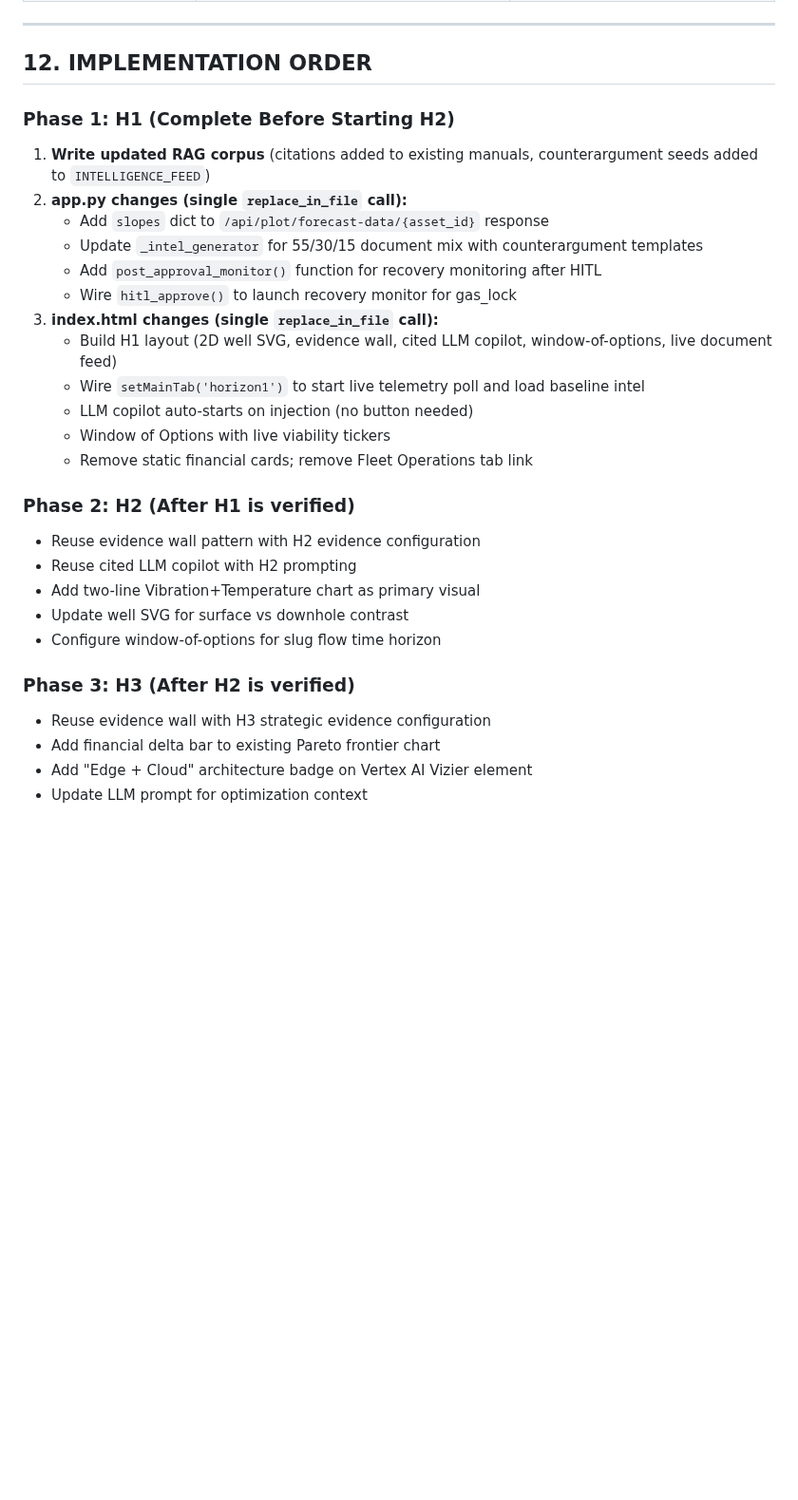
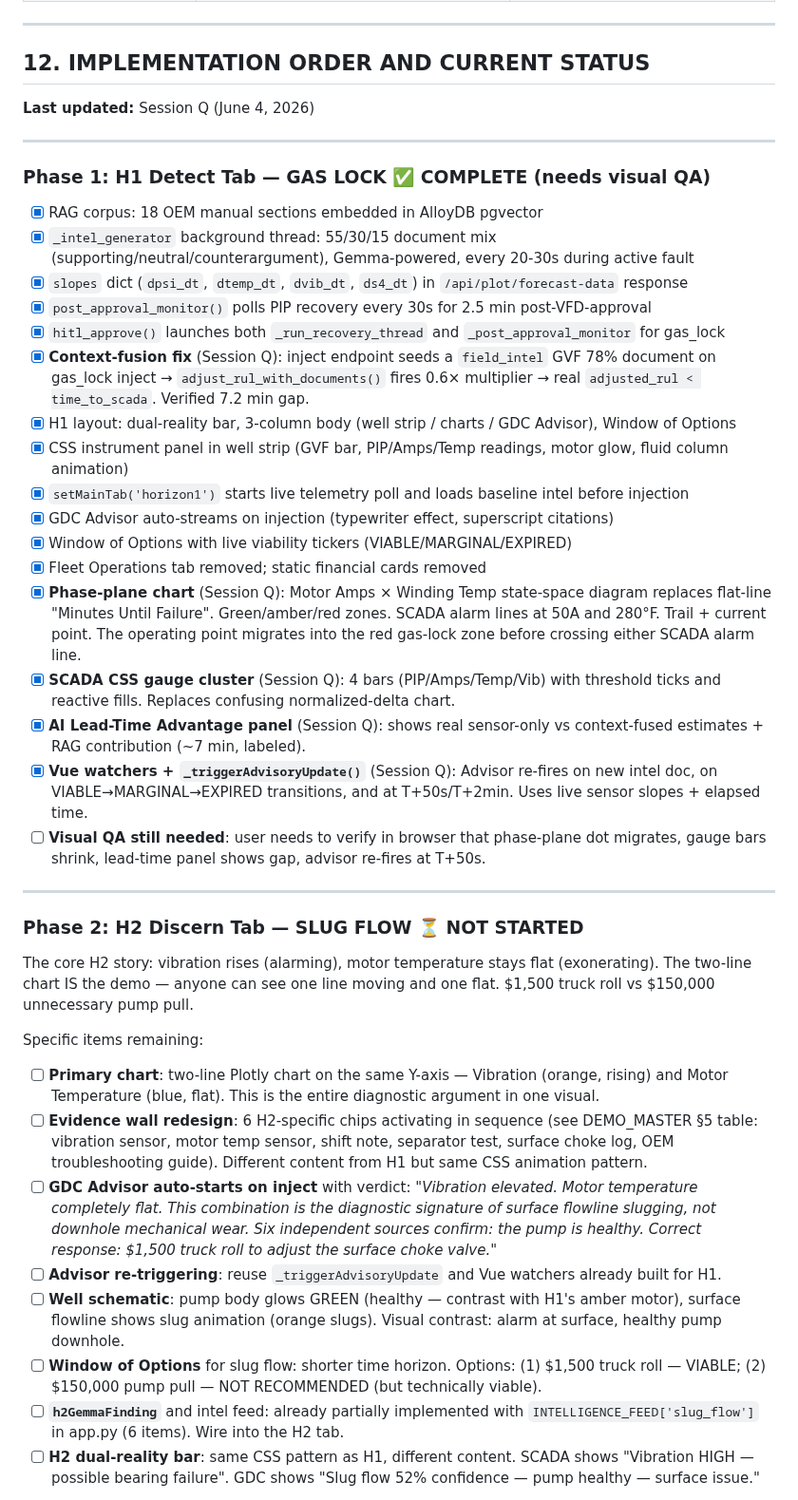
Before and after one commit to bdau-goog/gdc-pm, a Markdown page: docs/DEMO_MASTER.md, the part around one of its changes. Shown at 95% size. Drawn GitHub-style; blank space fills up the shorter version.

Commit message:
docs: update DEMO_MASTER §12 with current completion status (H1 done, H2/H3 remaining items)

```diff
--- a/docs/DEMO_MASTER.md
+++ b/docs/DEMO_MASTER.md
@@ -401,34 +401,46 @@ The LLM copilot must explicitly address counterargument documents when they appe
 
 ---
 
-## 12. IMPLEMENTATION ORDER
+## 12. IMPLEMENTATION ORDER AND CURRENT STATUS
 
-### Phase 1: H1 (Complete Before Starting H2)
+**Last updated:** Session Q (June 4, 2026)
 
-1. **Write updated RAG corpus** (citations added to existing manuals, counterargument seeds added to `INTELLIGENCE_FEED`)
-2. **app.py changes (single `replace_in_file` call):**
-   - Add `slopes` dict to `/api/plot/forecast-data/{asset_id}` response
-   - Update `_intel_generator` for 55/30/15 document mix with counterargument templates
-   - Add `post_approval_monitor()` function for recovery monitoring after HITL
-   - Wire `hitl_approve()` to launch recovery monitor for gas_lock
-3. **index.html changes (single `replace_in_file` call):**
-   - Build H1 layout (2D well SVG, evidence wall, cited LLM copilot, window-of-options, live document feed)
-   - Wire `setMainTab('horizon1')` to start live telemetry poll and load baseline intel
-   - LLM copilot auto-starts on injection (no button needed)
-   - Window of Options with live viability tickers
-   - Remove static financial cards; remove Fleet Operations tab link
+---
 
-### Phase 2: H2 (After H1 is verified)
+### Phase 1: H1 Detect Tab — GAS LOCK ✅ COMPLETE (needs visual QA)
 
-- Reuse evidence wall pattern with H2 evidence configuration
-- Reuse cited LLM copilot with H2 prompting
-- Add two-line Vibration+Temperature chart as primary visual
-- Update well SVG for surface vs downhole contrast
-- Configure window-of-options for slug flow time horizon
+- [x] RAG corpus: 18 OEM manual sections embedded in AlloyDB pgvector
+- [x] `_intel_generator` background thread: 55/30/15 document mix (supporting/neutral/counterargument), Gemma-powered, every 20-30s during active fault
+- [x] `slopes` dict (`dpsi_dt`, `dtemp_dt`, `dvib_dt`, `ds4_dt`) in `/api/plot/forecast-data` response
+- [x] `post_approval_monitor()` polls PIP recovery every 30s for 2.5 min post-VFD-approval
+- [x] `hitl_approve()` launches both `_run_recovery_thread` and `_post_approval_monitor` for gas_lock
+- [x] **Context-fusion fix** (Session Q): inject endpoint seeds a `field_intel` GVF 78% document on gas_lock inject → `adjust_rul_with_documents()` fires 0.6× multiplier → real `adjusted_rul < time_to_scada`. Verified 7.2 min gap.
+- [x] H1 layout: dual-reality bar, 3-column body (well strip / charts / GDC Advisor), Window of Options
+- [x] CSS instrument panel in well strip (GVF bar, PIP/Amps/Temp readings, motor glow, fluid column animation)
+- [x] `setMainTab('horizon1')` starts live telemetry poll and loads baseline intel before injection
+- [x] GDC Advisor auto-streams on injection (typewriter effect, superscript citations)
+- [x] Window of Options with live viability tickers (VIABLE/MARGINAL/EXPIRED)
+- [x] Fleet Operations tab removed; static financial cards removed
+- [x] **Phase-plane chart** (Session Q): Motor Amps × Winding Temp state-space diagram replaces flat-line "Minutes Until Failure". Green/amber/red zones. SCADA alarm lines at 50A and 280°F. Trail + current point. The operating point migrates into the red gas-lock zone before crossing either SCADA alarm line.
+- [x] **SCADA CSS gauge cluster** (Session Q): 4 bars (PIP/Amps/Temp/Vib) with threshold ticks and reactive fills. Replaces confusing normalized-delta chart.
+- [x] **AI Lead-Time Advantage panel** (Session Q): shows real sensor-only vs context-fused estimates + RAG contribution (~7 min, labeled).
+- [x] **Vue watchers + `_triggerAdvisoryUpdate()`** (Session Q): Advisor re-fires on new intel doc, on VIABLE→MARGINAL→EXPIRED transitions, and at T+50s/T+2min. Uses live sensor slopes + elapsed time.
+- [ ] **Visual QA still needed**: user needs to verify in browser that phase-plane dot migrates, gauge bars shrink, lead-time panel shows gap, advisor re-fires at T+50s.
 
-### Phase 3: H3 (After H2 is verified)
+---
 
-- Reuse evidence wall with H3 strategic evidence configuration
-- Add financial delta bar to existing Pareto frontier chart
-- Add "Edge + Cloud" architecture badge on Vertex AI Vizier element
-- Update LLM prompt for optimization context
+### Phase 2: H2 Discern Tab — SLUG FLOW ⏳ NOT STARTED
+
+The core H2 story: vibration rises (alarming), motor temperature stays flat (exonerating). The two-line chart IS the demo — anyone can see one line moving and one flat. $1,500 truck roll vs $150,000 unnecessary pump pull.
+
+Specific items remaining:
+
+- [ ] **Primary chart**: two-line Plotly chart on the same Y-axis — Vibration (orange, rising) and Motor Temperature (blue, flat). This is the entire diagnostic argument in one visual.
+- [ ] **Evidence wall redesign**: 6 H2-specific chips activating in sequence (see DEMO_MASTER §5 table: vibration sensor, motor temp sensor, shift note, separator test, surface choke log, OEM troubleshooting guide). Different content from H1 but same CSS animation pattern.
+- [ ] **GDC Advisor auto-starts on inject** with verdict: *"Vibration elevated. Motor temperature completely flat. This combination is the diagnostic signature of surface flowline slugging, not downhole mechanical wear. Six independent sources confirm: the pump is healthy. Correct response: $1,500 truck roll to adjust the surface choke valve."*
+- [ ] **Advisor re-triggering**: reuse `_triggerAdvisoryUpdate` and Vue watchers already built for H1.
+- [ ] **Well schematic**: pump body glows GREEN (healthy — contrast with H1's amber motor), surface flowline shows slug animation (orange slugs). Visual contrast: alarm at surface, healthy pump downhole.
+- [ ] **Window of Options** for slug flow: shorter time horizon. Options: (1) $1,500 truck roll — VIABLE; (2) $150,000 pump pull — NOT RECOMMENDED (but technically viable).
+- [ ] **`h2GemmaFinding`** and intel feed: already partially implemented with `INTELLIGENCE_FEED['slug_flow']` in app.py (6 items). Wire into the H2 tab.
+- [ ] **H2 dual-reality bar**: same CSS pattern as H1, different content. SCADA shows "Vibration HIGH — possible bearing failure". GDC shows "Slug flow 52% confidence — pump healthy — surface issue."
+
```
Also changed, not shown: other parts of docs/DEMO_MASTER.md (+25 -0 lines).
